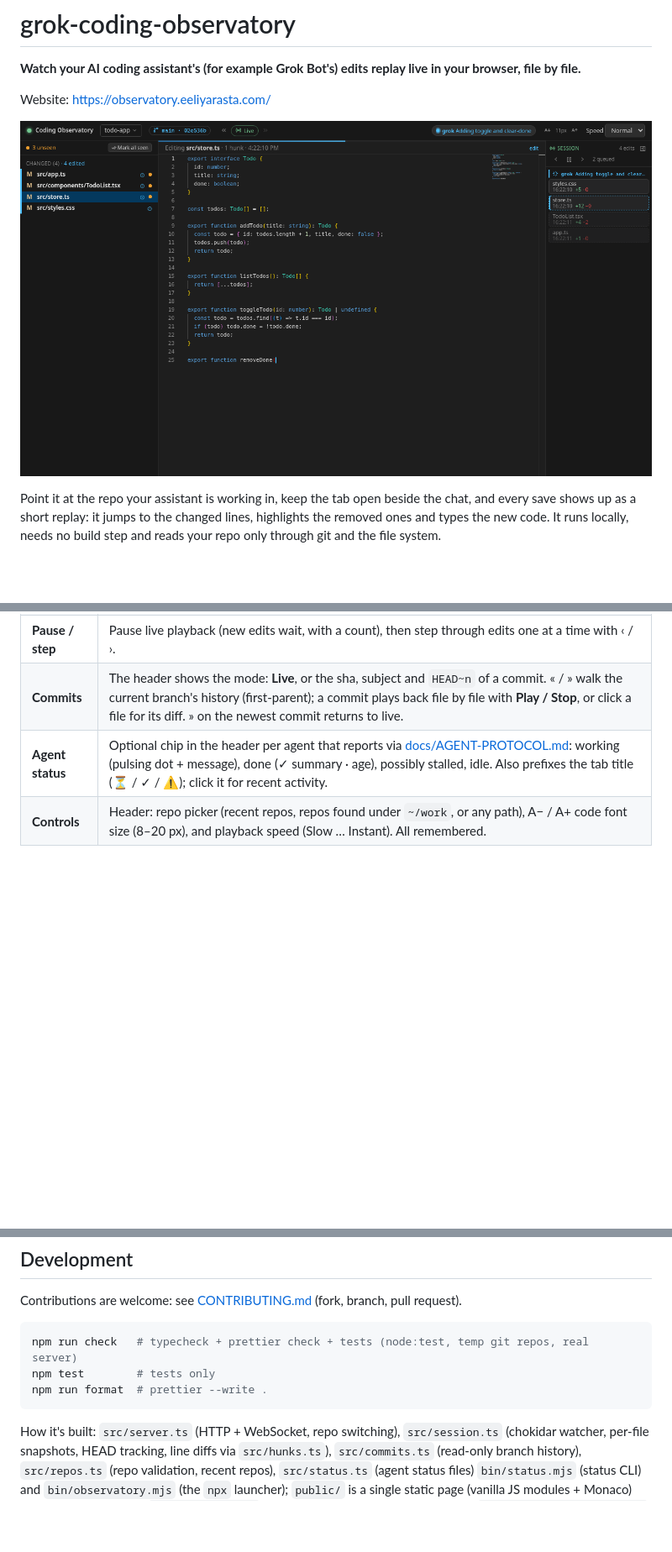
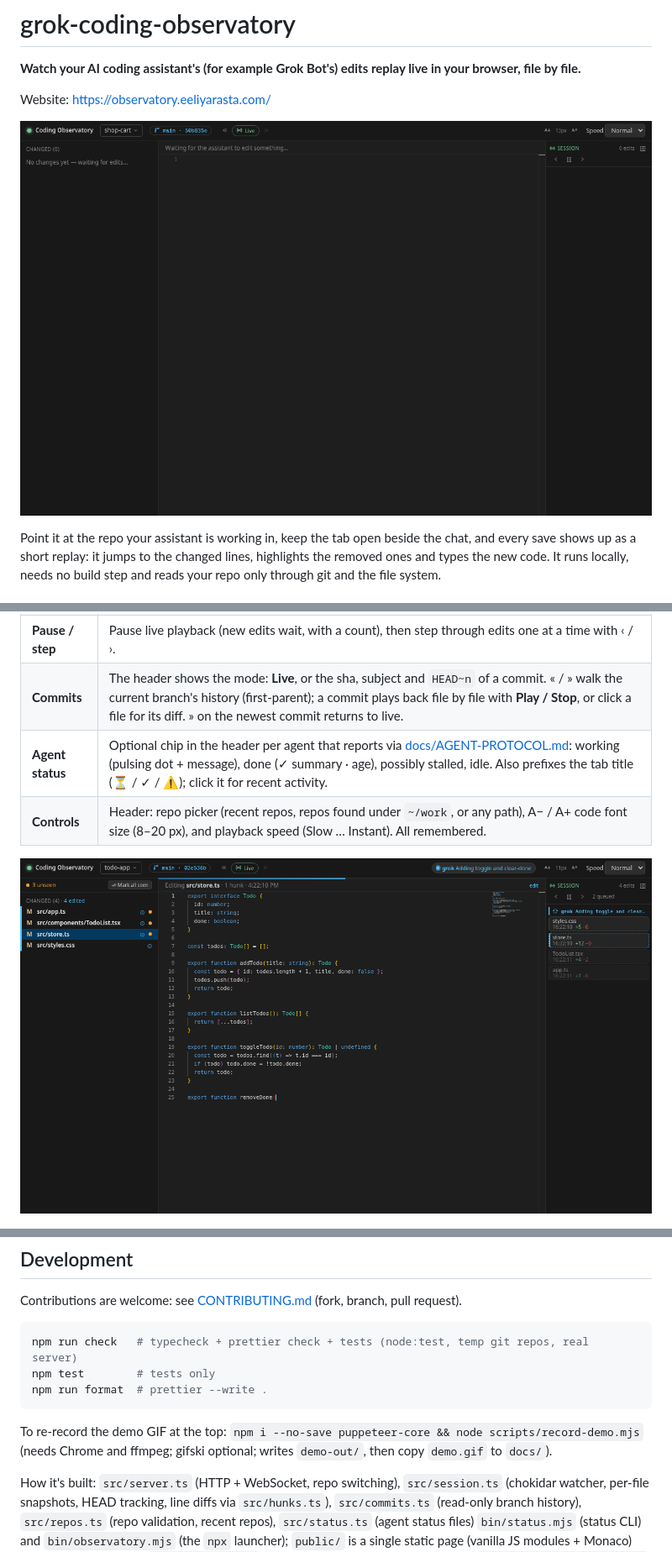
Before and after one commit to Eeliya/grok-coding-observatory, a Markdown page: README.md, 3 parts joined by grey strips. Shown: that part at 84% size. Rendered like a GitHub page; pictures changed too: docs/demo.gif (added); blank space fills up the shorter version.

````diff
--- a/README.md
+++ b/README.md
@@ -4,7 +4,7 @@
 
 Website: <https://observatory.eeliyarasta.com/>
 
-![Live view: an edit being typed into the editor, the changed-files sidebar with unseen dots, the agent status chip in the header, and the session timeline docked on the right](docs/live.png)
+![Demo: an agent edits a small project; each edit is typed into the editor live, the session timeline on the right grows, and the agent status chip goes from "Adding discount codes" to "Running tests" to "Done"](docs/demo.gif)
 
 Point it at the repo your assistant is working in, keep the tab open beside the chat, and every
 save shows up as a short replay: it jumps to the changed lines, highlights the removed ones and
@@ -59,6 +59,8 @@ With `npm start` the last repo you watched is remembered for the next start.
 | **Commits**      | The header shows the mode: **Live**, or the sha, subject and `HEAD~n` of a commit. « / » walk the current branch's history (first-parent); a commit plays back file by file with **Play / Stop**, or click a file for its diff. » on the newest commit returns to live.                                                                                                                                          |
 | **Agent status** | Optional chip in the header per agent that reports via [docs/AGENT-PROTOCOL.md](docs/AGENT-PROTOCOL.md): working (pulsing dot + message), done (✓ summary · age), possibly stalled, idle. Also prefixes the tab title (⏳ / ✓ / ⚠); click it for recent activity.                                                                                                                                                |
 | **Controls**     | Header: repo picker (recent repos, repos found under `~/work`, or any path), A− / A+ code font size (8–20 px), and playback speed (Slow … Instant). All remembered.                                                                                                                                                                                                                                              |
+
+![Live view: an edit being typed into the editor, the changed-files sidebar with unseen dots, the agent status chip in the header, and the session timeline docked on the right](docs/live.png)
 
 ![Commit view: the header shows the commit with a Stop button while its files replay, with the progress bar at 2/2 files](docs/commit-view.png)
 
@@ -131,6 +133,9 @@ npm test        # tests only
 npm run format  # prettier --write .
 ```
 
+To re-record the demo GIF at the top: `npm i --no-save puppeteer-core && node scripts/record-demo.mjs`
+(needs Chrome and ffmpeg; gifski optional; writes `demo-out/`, then copy `demo.gif` to `docs/`).
+
 How it's built: `src/server.ts` (HTTP + WebSocket, repo switching), `src/session.ts` (chokidar
 watcher, per-file snapshots, HEAD tracking, line diffs via `src/hunks.ts`), `src/commits.ts`
 (read-only branch history), `src/repos.ts` (repo validation, recent repos), `src/status.ts` (agent
````
Also changed, not shown: 2 other files.
